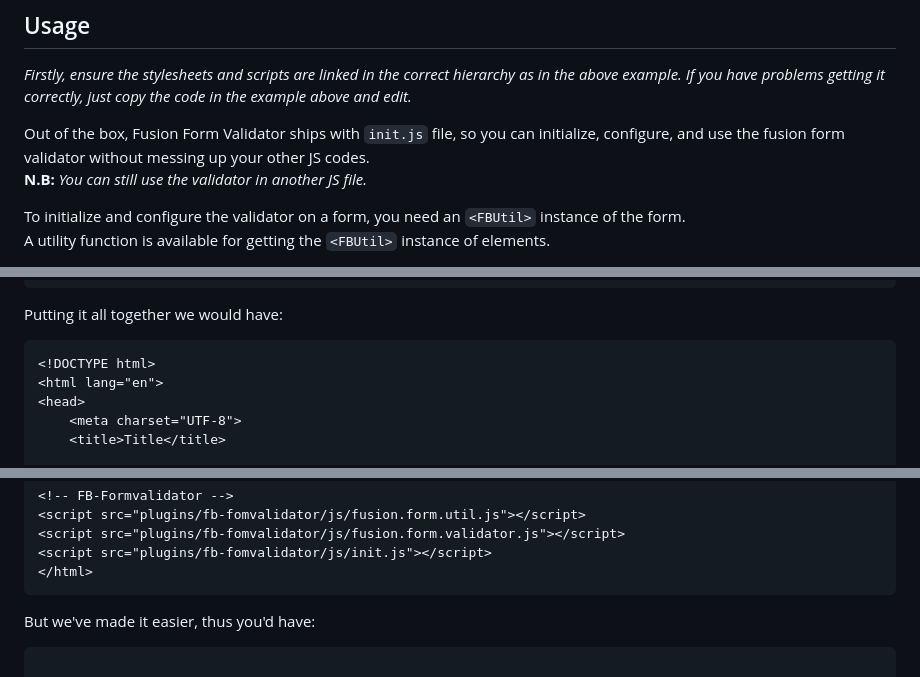
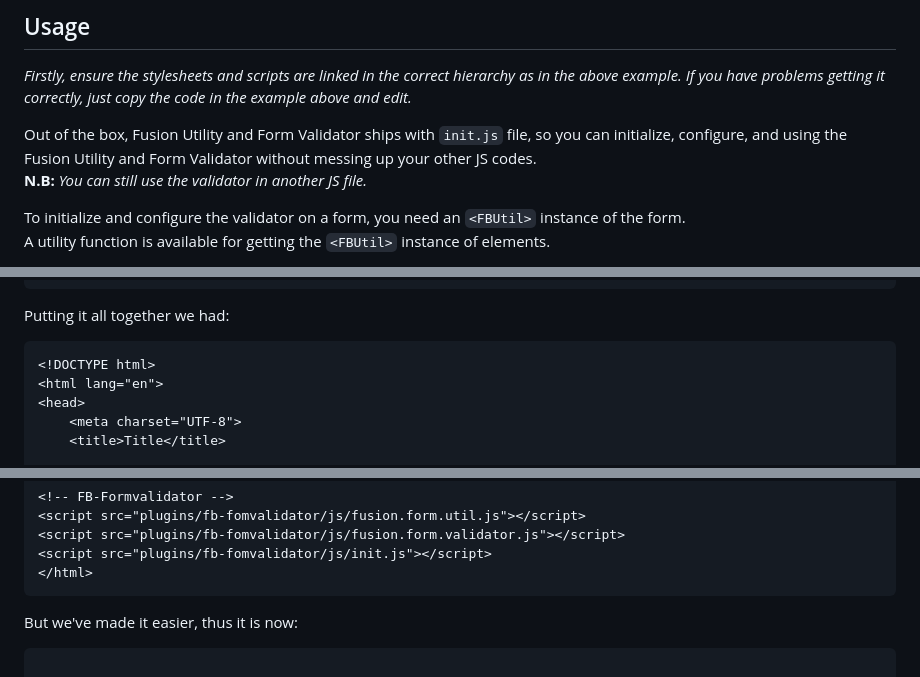
Before and after one commit to Bien-Glitch/fusion.form.validator, a Markdown page: README.md, 3 parts joined by grey strips. Rendered like a GitHub page.

Commit message:
Updated README.md doc
Signed-off-by: Bien Nwinate <fusionboltinc@gmail.com>

````diff
--- a/README.md
+++ b/README.md
@@ -103,7 +103,7 @@ Now all that is left is to add them into your document as so:
 
 *Firstly, ensure the stylesheets and scripts are linked in the correct hierarchy as in the above example. If you have problems getting it correctly, just copy the code in the example above and edit.*
 
-Out of the box, Fusion Form Validator ships with `init.js` file, so you can initialize, configure, and use the fusion form validator without messing up your other JS codes.<br>
+Out of the box, Fusion Utility and Form Validator ships with `init.js` file, so you can initialize, configure, and using the Fusion Utility and Form Validator without messing up your other JS codes.<br>
 **N.B:** _You can still use the validator in another JS file._
 
 To initialize and configure the validator on a form, you need an `<FBUtil>` instance of the form.<br>
@@ -165,7 +165,7 @@ Assuming the form has id `login-form` i.e.
 </form>
 ```
 
-Putting it all together we would have:
+Putting it all together we had:
 
 ```html
 <!DOCTYPE html>
@@ -240,7 +240,7 @@ Putting it all together we would have:
 </html>
 ```
 
-But we've made it easier, thus you'd have:
+But we've made it easier, thus it is now:
 
 ```html
 
````
Also changed, not shown: other parts of README.md (+6 -6 lines).
